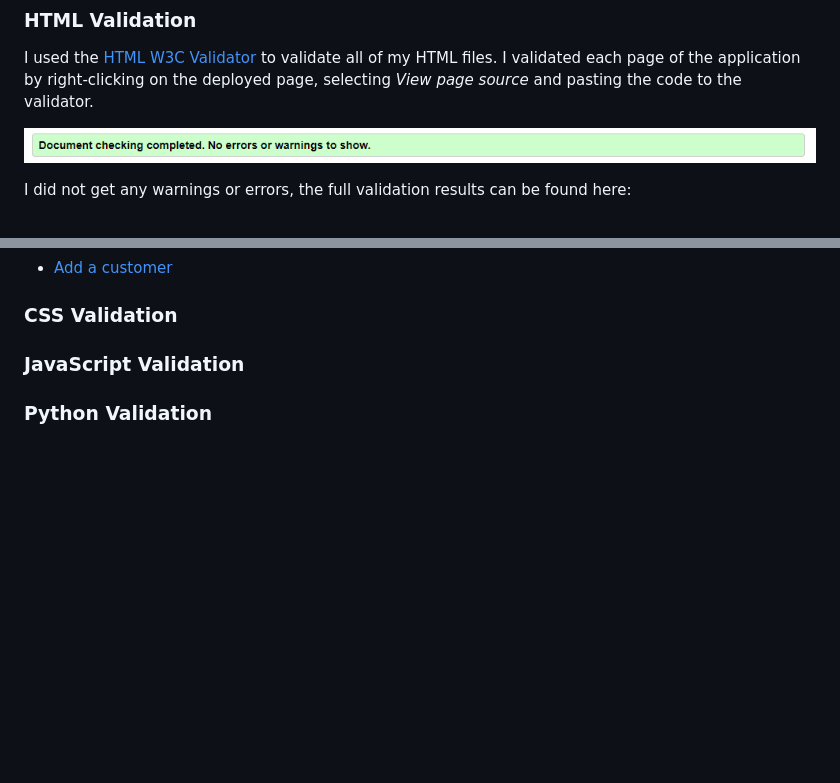
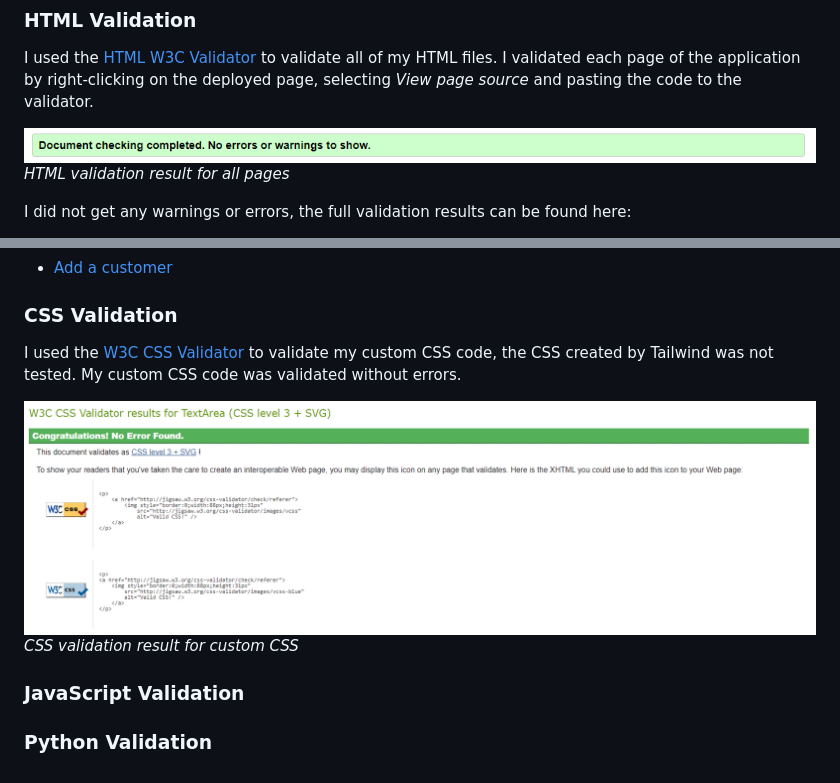
Before and after one commit to Julia-Wagner/PipeTracker, a Markdown page: TESTING.md, 2 parts joined by grey strips. Rendered like a GitHub page; pictures changed too: docs/testing/css_validation.png (added); blank space fills up the shorter version.

Commit message:
doc: add css validation to testing

```diff
--- a/TESTING.md
+++ b/TESTING.md
@@ -32,6 +32,7 @@ I tested to a minimum screen width of **300px** and a maximum screen width of **
 I used the [HTML W3C Validator](https://validator.w3.org/) to validate all of my HTML files. I validated each page of the application by right-clicking on the deployed page, selecting *View page source* and pasting the code to the validator.
 
 ![HTML validation](docs/testing/html_validation.png)
+*HTML validation result for all pages*
 
 I did not get any warnings or errors, the full validation results can be found here:
 
@@ -62,6 +63,11 @@ I did not get any warnings or errors, the full validation results can be found h
 
 ### **CSS Validation**
 
+I used the [W3C CSS Validator](https://jigsaw.w3.org/css-validator/) to validate my custom CSS code, the CSS created by Tailwind was not tested. My custom CSS code was validated without errors.
+
+![CSS validation](docs/testing/css_validation.png)
+*CSS validation result for custom CSS*
+
 ### **JavaScript Validation**
 
 ### **Python Validation**
```
